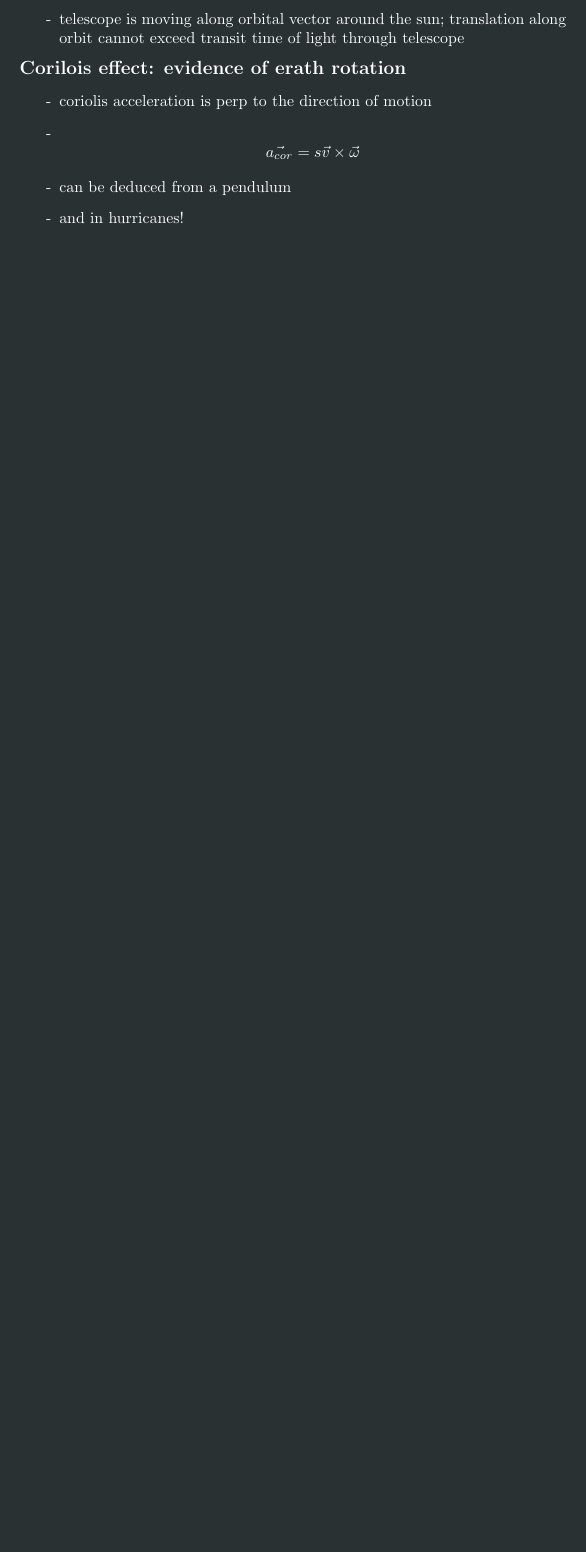
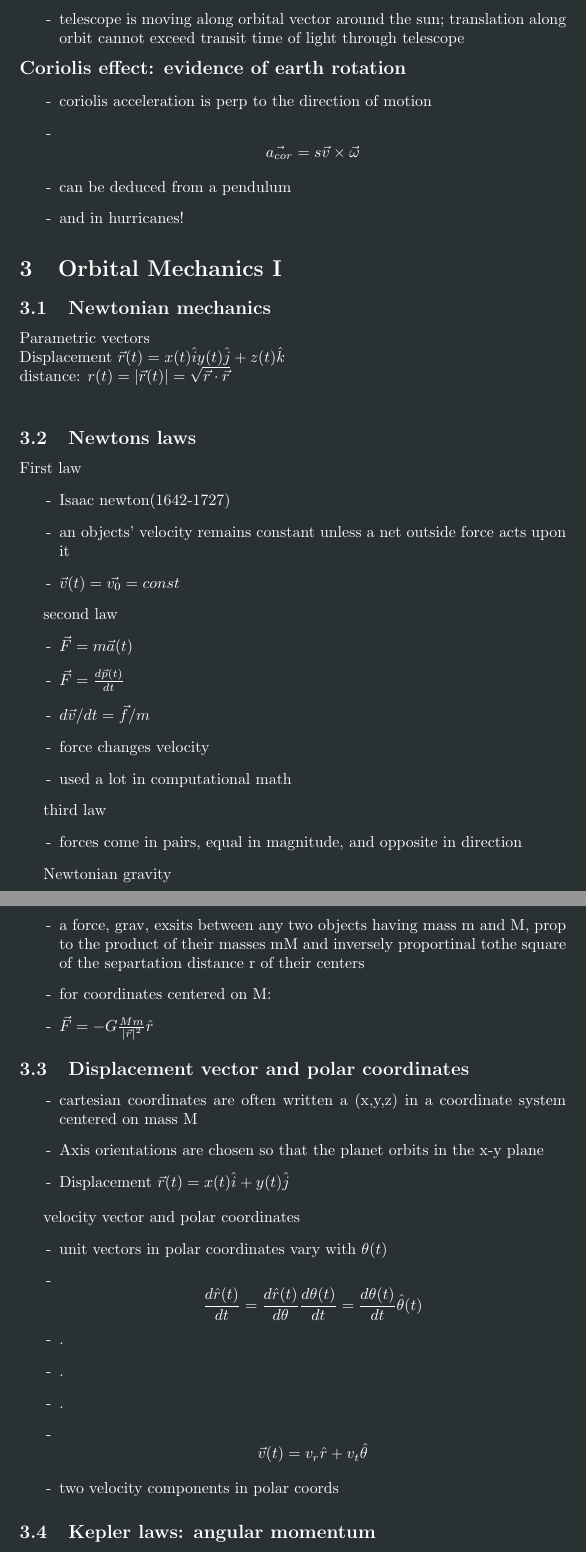
Before and after one commit to PiersonLip/fall2025Notes, a LaTeX document (astro210/astronotes.tex): part of page 5 of 6 before the commit and two parts of pages 5 and 6 of 8 after it, the two joined at a grey line, cut so that both start at the same text, the shorter picture padded with empty space. Compiled offline with pdfLaTeX.

Commit message:
9-8-25 lots of math, keplers laws, polar coords and vectors

```diff
--- a/astro210/astronotes.tex
+++ b/astro210/astronotes.tex
@@ -188,10 +188,67 @@ Def: \textit{The square of the sidereal orbital periods of the planets are prop
 \item telescope is moving along orbital vector around the sun; translation along orbit cannot exceed transit time of light through telescope
 \end{list}
 
-\noindent \textbf{\large Corilois effect: evidence of erath rotation}
+\noindent \textbf{\large Coriolis effect: evidence of earth rotation}
 \begin{list}{-}{}
 \item coriolis acceleration is perp to the direction of motion
 \item \[\vec{a_{cor}}= s\vec{v} \times \vec{\omega}\]
 \item can be deduced from a pendulum
 \item and in hurricanes!
 \end{list}
+
+
+\section{Orbital Mechanics I}
+\subsection{Newtonian mechanics}
+Parametric vectors\\
+Displacement $\vec{r}(t) = x(t)\hat{i}y(t)\hat{j}+z(t)\hat{k}$ \\
+distance: $r(t) = |\vec{r}(t)| = \sqrt{\vec{r} \cdot \vec{r}}$ \\
+
+\subsection{Newtons laws}
+
+First law
+\begin{list}{-}{}
+\item Isaac newton(1642-1727)
+\item an objects' velocity remains constant unless a net outside force acts upon it
+\item $\vec{v}(t) =\vec{v_0} =const$
+\end{list}
+
+second law
+\begin{list}{-}{}
+\item $\vec{F} = m\vec{a}(t)$
+\item $\vec{F} = \frac{d\vec{p}(t)}{dt}$
+\item $d\vec{v}/dt =\vec{f}/m$
+\item force changes velocity
+\item used a lot in computational math
+\end{list}
+
+third law
+\begin{list}{-}{}
+\item forces come in pairs, equal in magnitude, and opposite in direction
+\end{list}
+
+Newtonian gravity
+\begin{list}{-}{}
+\item a force, grav, exsits between any two objects having mass m and M, prop to the product of their masses mM and inversely proportinal tothe square of the separtation distance r of their centers
+\item for coordinates centered on M:
+\item $\vec{F} = -G\frac{Mm}{|\vec{r}|^2}\hat{r}$
+\end{list}
+
+\subsection{Displacement vector and polar coordinates}
+\begin{list}{-}{}
+\item cartesian coordinates are often written a (x,y,z) in a coordinate system centered on mass M
+\item Axis orientations are chosen so that the planet orbits in the x-y plane
+\item Displacement $\vec{r}(t) =x(t)\hat{i} +y(t)\hat{j}$
+\end{list}
+
+velocity vector and polar coordinates
+\begin{list}{-}{}
+\item unit vectors in polar coordinates vary with $\theta(t)$
+\item \[\frac{d\hat{r}(t)}{dt} = \frac{d\hat{r}(t)}{d\theta} \frac{d\theta(t)}{dt} = \frac{d\theta(t)}{dt} \hat{\theta}(t)\]
+\item .
+\item .
+\item .
+\item \[\vec{v}(t) = v_r\hat{r} +v_t\hat{\theta}\]
+\item two velocity components in polar coords
+\end{list}
+
+\subsection{Kepler laws: angular momentum}
```
Also changed, not shown: astro210/astronotes.pdf, astro210/astronotes.tex (46 more changed lines).
